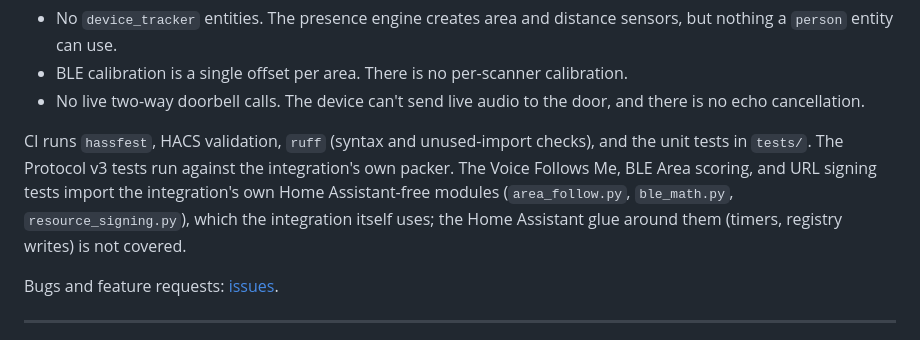
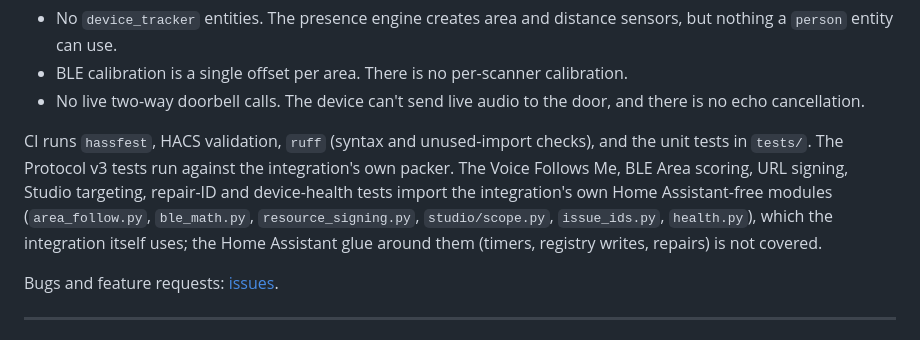
Before and after one commit to slampton/ha-latter, a Markdown page: README.md, the part around the change. Drawn GitHub-style.

```diff
--- a/README.md
+++ b/README.md
@@ -158,7 +158,7 @@ What's not here yet:
 - BLE calibration is a single offset per area. There is no per-scanner calibration.
 - No live two-way doorbell calls. The device can't send live audio to the door, and there is no echo cancellation.
 
-CI runs `hassfest`, HACS validation, `ruff` (syntax and unused-import checks), and the unit tests in `tests/`. The Protocol v3 tests run against the integration's own packer. The Voice Follows Me, BLE Area scoring, and URL signing tests import the integration's own Home Assistant-free modules (`area_follow.py`, `ble_math.py`, `resource_signing.py`), which the integration itself uses; the Home Assistant glue around them (timers, registry writes) is not covered.
+CI runs `hassfest`, HACS validation, `ruff` (syntax and unused-import checks), and the unit tests in `tests/`. The Protocol v3 tests run against the integration's own packer. The Voice Follows Me, BLE Area scoring, URL signing, Studio targeting, repair-ID and device-health tests import the integration's own Home Assistant-free modules (`area_follow.py`, `ble_math.py`, `resource_signing.py`, `studio/scope.py`, `issue_ids.py`, `health.py`), which the integration itself uses; the Home Assistant glue around them (timers, registry writes, repairs) is not covered.
 
 Bugs and feature requests: [issues](https://github.com/slampton/ha-latter/issues).
 
```
